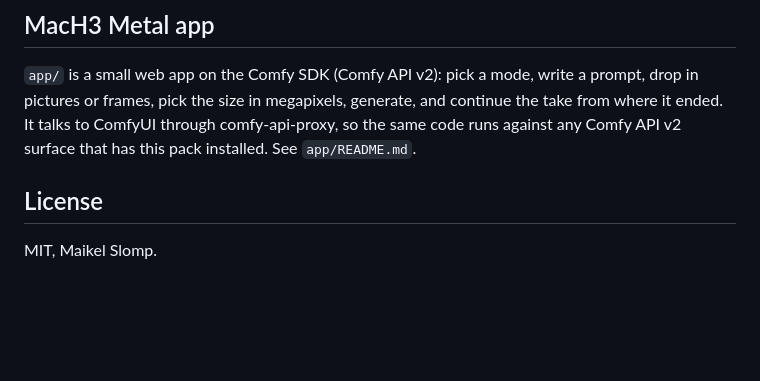
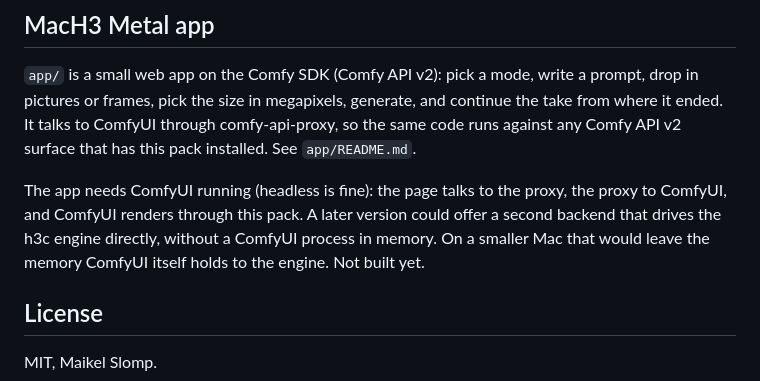
Before and after one commit to Bambushu/ComfyUI-MacH3-Metal, a Markdown page: README.md, the part around the change. Rendered like a GitHub page; blank space fills up the shorter version.

Commit message:
README: the app needs ComfyUI; a direct h3c backend is a possible later addition

```diff
--- a/README.md
+++ b/README.md
@@ -188,6 +188,12 @@ ended. It talks to ComfyUI through comfy-api-proxy, so the same code runs
 against any Comfy API v2 surface that has this pack installed. See
 `app/README.md`.
 
+The app needs ComfyUI running (headless is fine): the page talks to the proxy,
+the proxy to ComfyUI, and ComfyUI renders through this pack. A later version
+could offer a second backend that drives the h3c engine directly, without a
+ComfyUI process in memory. On a smaller Mac that would leave the memory
+ComfyUI itself holds to the engine. Not built yet.
+
 ## License
 
 MIT, Maikel Slomp.
```
